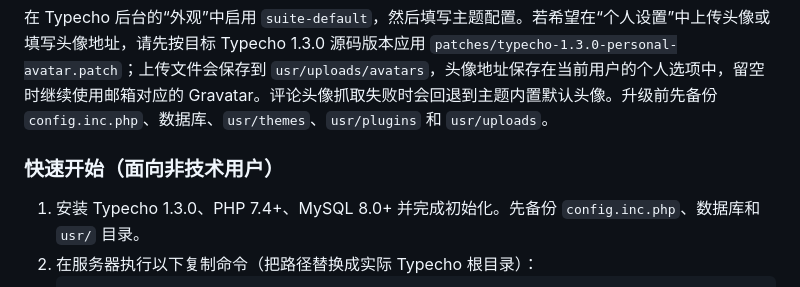
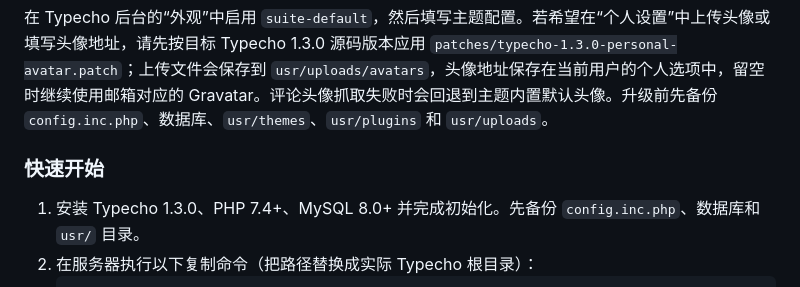
Before and after one commit to jinlio/luckyguo-typecho-suite, a Markdown page: README.zh-CN.md, the part around the change. Rendered like a GitHub page.

```diff
--- a/README.zh-CN.md
+++ b/README.zh-CN.md
@@ -71,7 +71,7 @@ rsync -a /tmp/typecho-suite/plugins/Sitemap/ "$TYPECHO_ROOT/usr/plugins/Sitemap/
 
 在 Typecho 后台的“外观”中启用 `suite-default`，然后填写主题配置。若希望在“个人设置”中上传头像或填写头像地址，请先按目标 Typecho 1.3.0 源码版本应用 `patches/typecho-1.3.0-personal-avatar.patch`；上传文件会保存到 `usr/uploads/avatars`，头像地址保存在当前用户的个人选项中，留空时继续使用邮箱对应的 Gravatar。评论头像抓取失败时会回退到主题内置默认头像。升级前先备份 `config.inc.php`、数据库、`usr/themes`、`usr/plugins` 和 `usr/uploads`。
 
-### 快速开始（面向非技术用户）
+### 快速开始
 
 1. 安装 Typecho 1.3.0、PHP 7.4+、MySQL 8.0+ 并完成初始化。先备份 `config.inc.php`、数据库和 `usr/` 目录。
 2. 在服务器执行以下复制命令（把路径替换成实际 Typecho 根目录）：
```
Also changed, not shown: README.md (+1 -1 lines).
